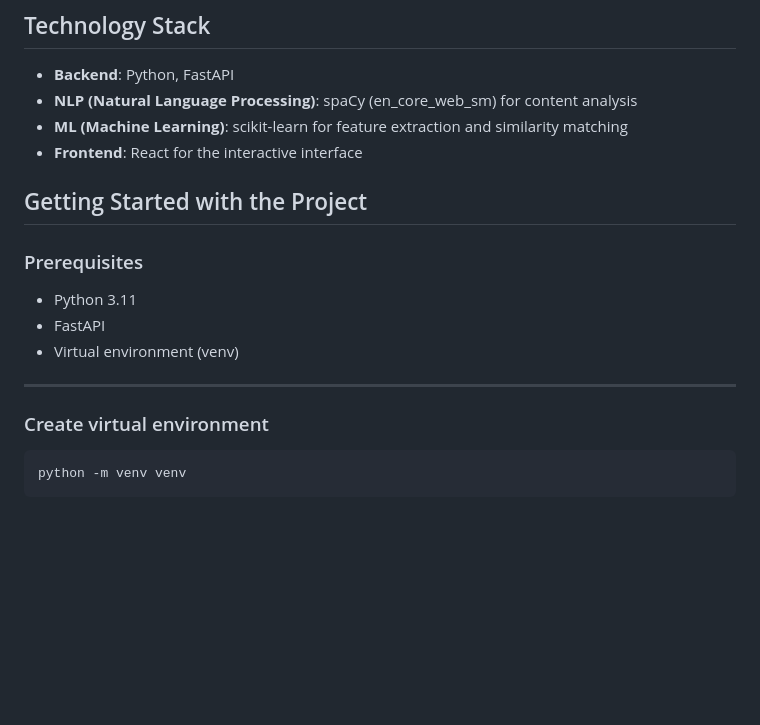
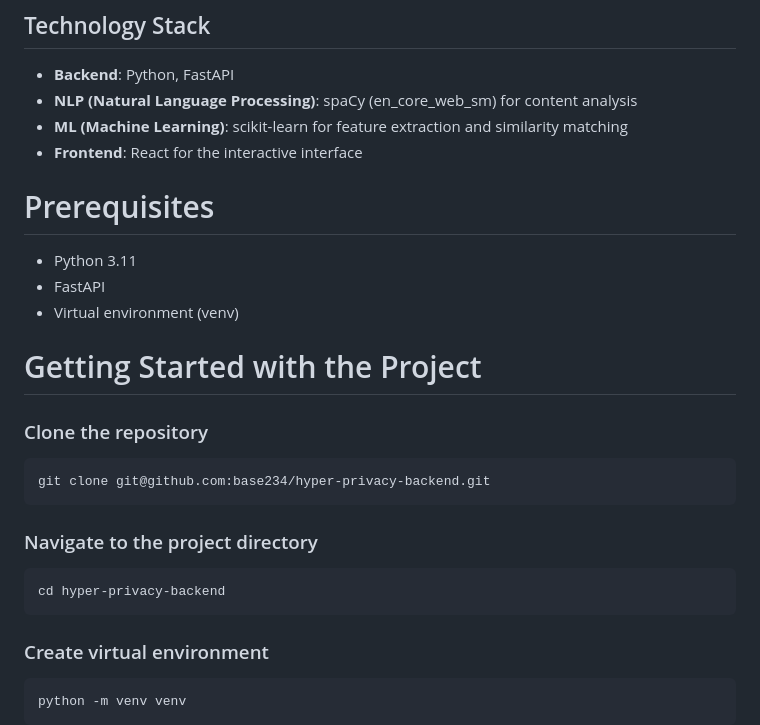
Before and after one commit to base234/hyper-privacy-backend, a Markdown page: README.md, the part around the change. GitHub-like rendering; blank space fills up the shorter version.

Commit message:
:memo: update README.md

````diff
--- a/README.md
+++ b/README.md
@@ -64,15 +64,23 @@ The application includes a web interface to interact with the application in a u
 - **ML (Machine Learning)**: scikit-learn for feature extraction and similarity matching
 - **Frontend**: React for the interactive interface
 
-## Getting Started with the Project
 
-### Prerequisites
+# Prerequisites
 
 - Python 3.11
 - FastAPI
 - Virtual environment (venv)
 
----
+
+# Getting Started with the Project
+### Clone the repository
+```
+git clone git@github.com:base234/hyper-privacy-backend.git
+```
+### Navigate to the project directory
+```
+cd hyper-privacy-backend
+```
 
 ### Create virtual environment
 ```
````
